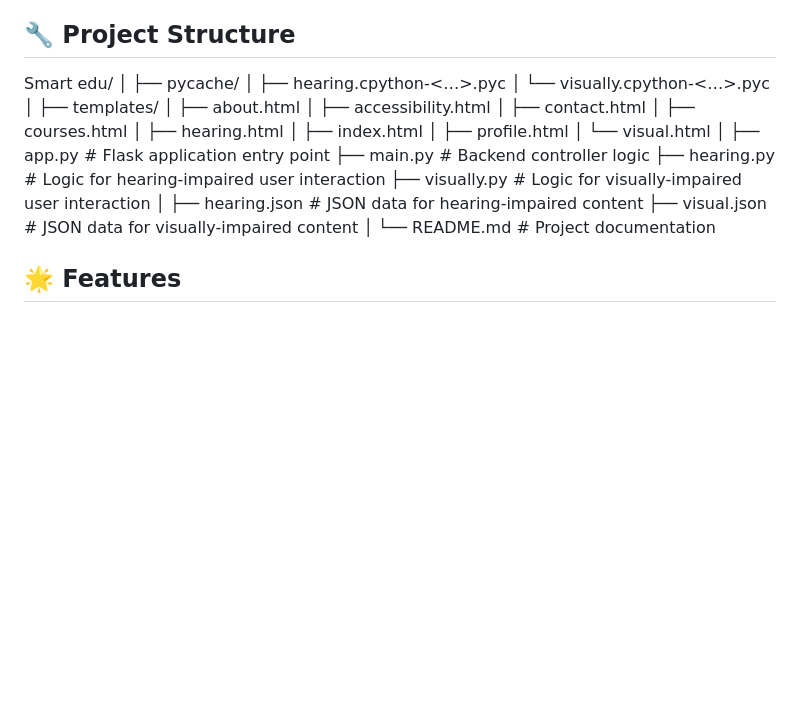
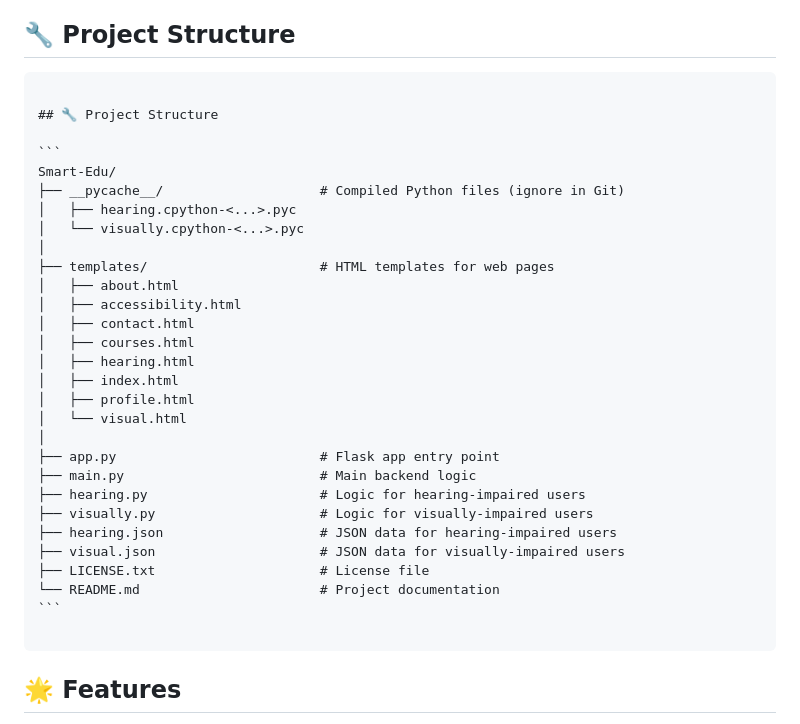
Before and after one commit to Prasannakrish12/Smart-Education-Platform-For-Visually-and-hearing-Impaired-Students, a Markdown page: README.md, the part around the change. Rendered like a GitHub page; blank space fills up the shorter version.

````diff
--- a/README.md
+++ b/README.md
@@ -4,13 +4,17 @@ An inclusive educational web platform built using Python and Flask that offers c
 
 ## 🔧 Project Structure
 
-Smart edu/
+<pre lang="markdown">
+
+## 🔧 Project Structure
+
+```
+Smart-Edu/
+├── __pycache__/                    # Compiled Python files (ignore in Git)
+│   ├── hearing.cpython-<...>.pyc
+│   └── visually.cpython-<...>.pyc
 │
-├── pycache/
-│   ├── hearing.cpython-<…>.pyc
-│   └── visually.cpython-<…>.pyc
-│
-├── templates/
+├── templates/                      # HTML templates for web pages
 │   ├── about.html
 │   ├── accessibility.html
 │   ├── contact.html
@@ -20,15 +24,18 @@ Smart edu/
 │   ├── profile.html
 │   └── visual.html
 │
-├── app.py                   # Flask application entry point
-├── main.py                  # Backend controller logic
-├── hearing.py               # Logic for hearing-impaired user interaction
-├── visually.py              # Logic for visually-impaired user interaction
-│
-├── hearing.json             # JSON data for hearing-impaired content
-├── visual.json              # JSON data for visually-impaired content
-│
-└── README.md                # Project documentation
+├── app.py                          # Flask app entry point
+├── main.py                         # Main backend logic
+├── hearing.py                      # Logic for hearing-impaired users
+├── visually.py                     # Logic for visually-impaired users
+├── hearing.json                    # JSON data for hearing-impaired users
+├── visual.json                     # JSON data for visually-impaired users
+├── LICENSE.txt                     # License file
+└── README.md                       # Project documentation
+```
+
+</pre>
+
 
 
 ## 🌟 Features
````
